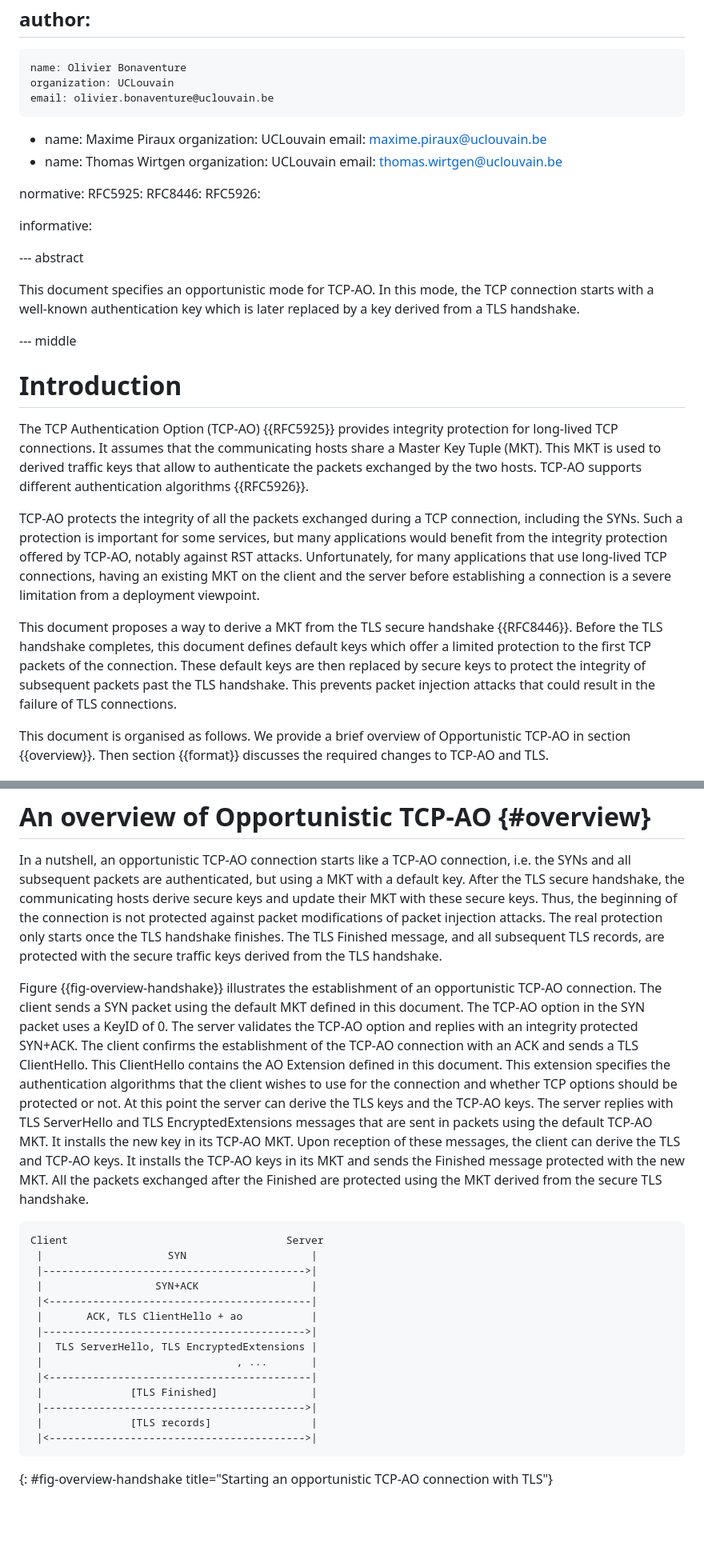
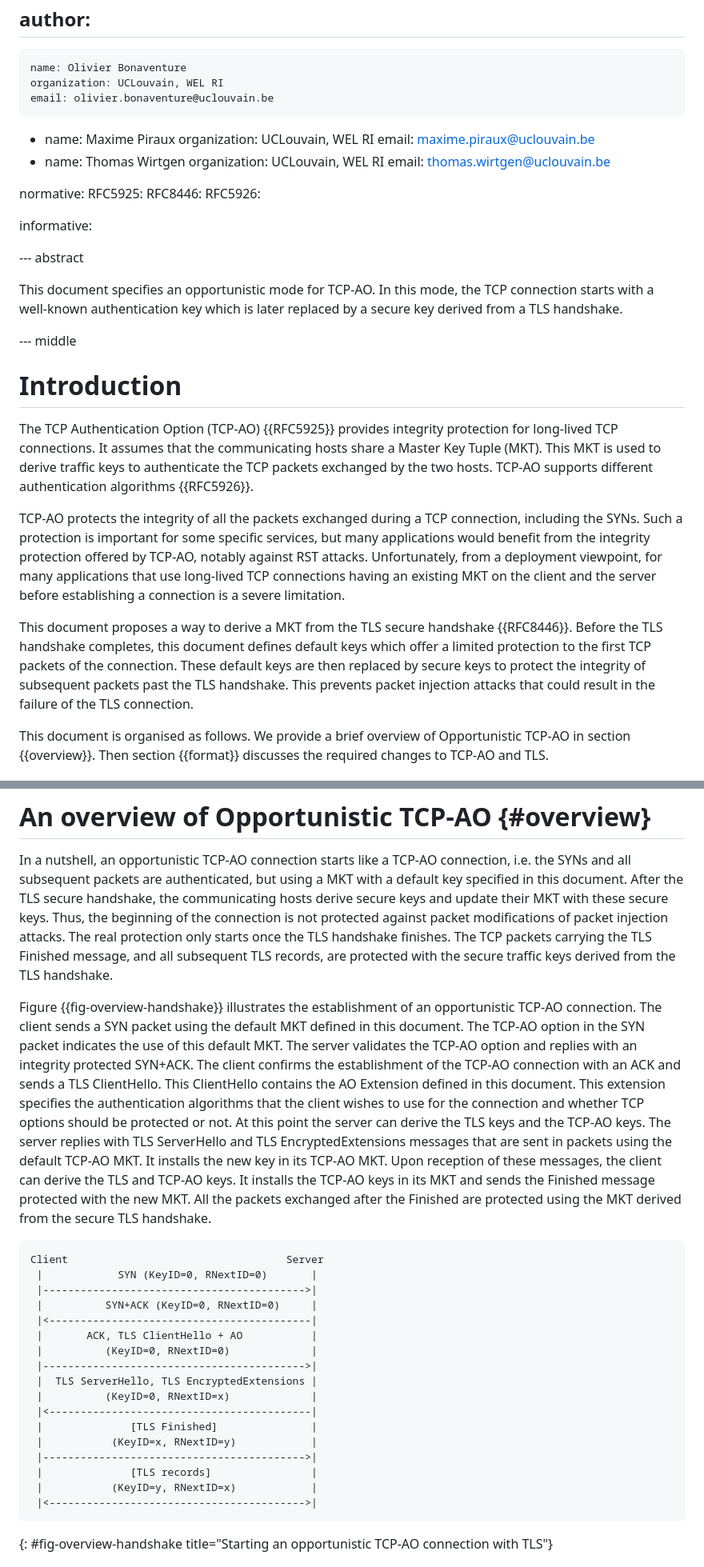
Before and after one commit to IPNetworkingLab/draft-tcp-ao-tls, a Markdown page: draft-bonaventure-tcp-ao-tls.md, 2 parts joined by grey strips. Shown: that part at 80% size. Drawn GitHub-style; blank space fills up the shorter version.

```diff
--- a/draft-bonaventure-tcp-ao-tls.md
+++ b/draft-bonaventure-tcp-ao-tls.md
@@ -27,15 +27,15 @@ venue:
 author:
  -
     name: Olivier Bonaventure
-    organization: UCLouvain
+    organization: UCLouvain, WEL RI
     email: olivier.bonaventure@uclouvain.be
  -
     name: Maxime Piraux
-    organization: UCLouvain
+    organization: UCLouvain, WEL RI
     email: maxime.piraux@uclouvain.be
  -
     name: Thomas Wirtgen
-    organization: UCLouvain
+    organization: UCLouvain, WEL RI
     email: thomas.wirtgen@uclouvain.be
 
 
@@ -51,7 +51,7 @@ informative:
 
 This document specifies an opportunistic mode for TCP-AO. In this mode, the TCP
 connection starts with a well-known authentication key which is later replaced
-by a key derived from a TLS handshake.
+by a secure key derived from a TLS handshake.
 
 --- middle
 
@@ -60,25 +60,25 @@ by a key derived from a TLS handshake.
 
 The TCP Authentication Option (TCP-AO) {{RFC5925}} provides integrity
 protection for long-lived TCP connections. It assumes that the communicating
-hosts share a Master Key Tuple (MKT). This MKT is used to derived traffic
-keys that allow to authenticate the packets exchanged by the two hosts.
+hosts share a Master Key Tuple (MKT). This MKT is used to derive traffic
+keys to authenticate the TCP packets exchanged by the two hosts.
 TCP-AO supports different authentication algorithms {{RFC5926}}.
 
 TCP-AO protects the integrity of all the packets exchanged during a TCP
-connection, including the SYNs. Such a protection is important for some
+connection, including the SYNs. Such a protection is important for some specific
 services, but many applications would benefit from the integrity protection
-offered by TCP-AO, notably against RST attacks. Unfortunately, for many
-applications that use long-lived TCP connections, having an existing MKT on
-the client and the server before establishing a connection is a severe
-limitation from a deployment viewpoint.
+offered by TCP-AO, notably against RST attacks. Unfortunately, from a deployment
+viewpoint, for many applications that use long-lived TCP connections
+having an existing MKT on the client and the server before establishing a
+connection is a severe limitation.
 
 This document proposes a way to derive a MKT from the TLS secure handshake {{RFC8446}}.
 Before the TLS handshake completes, this document defines default keys which
 offer a limited protection to the first TCP packets of the connection.
 These default keys are then replaced by secure keys to protect the integrity of
 subsequent packets past the TLS handshake. This
-prevents packet injection attacks that could result in the failure of TLS
-connections.
+prevents packet injection attacks that could result in the failure of the TLS
+connection.
 
 This document is organised as follows. We provide a brief overview of
 Opportunistic TCP-AO in section {{overview}}. Then section {{format}} discusses the
@@ -98,18 +98,19 @@ Fields are placed starting from the high-order bits of each byte.
 
 In a nutshell, an opportunistic TCP-AO connection starts like a TCP-AO
 connection, i.e. the SYNs and all subsequent packets are authenticated,
-but using a MKT with a default key. After the TLS secure handshake, the
+but using a MKT with a default key specified in this document.
+After the TLS secure handshake, the
 communicating hosts derive secure keys and update their MKT with these
 secure keys. Thus, the beginning of the connection is not protected against
 packet modifications of packet injection attacks. The real protection only
-starts once the TLS handshake finishes. The TLS Finished message, and
-all subsequent TLS records, are protected with the secure traffic keys derived
-from the TLS handshake.
+starts once the TLS handshake finishes. The TCP packets carrying the TLS
+Finished message, and all subsequent TLS records, are protected with the
+secure traffic keys derived from the TLS handshake.
 
 Figure {{fig-overview-handshake}} illustrates the establishment of an
 opportunistic TCP-AO connection. The client sends a SYN packet using
 the default MKT defined in this document. The TCP-AO option in the SYN
-packet uses a KeyID of 0. The server validates the TCP-AO
+packet indicates the use of this default MKT. The server validates the TCP-AO
 option and replies with an integrity protected SYN+ACK.
 The client confirms the establishment
 of the TCP-AO connection with an ACK and sends a TLS ClientHello. This
@@ -127,18 +128,21 @@ Finished are protected using the MKT derived from the secure TLS handshake.
 
 ~~~~~~~~~~~~~~~~~~~~~~~~~~~
 Client                                   Server
- |                    SYN                    |
+ |            SYN (KeyID=0, RNextID=0)       |
  |------------------------------------------>|
- |                  SYN+ACK                  |
+ |          SYN+ACK (KeyID=0, RNextID=0)     |
  |<------------------------------------------|
- |       ACK, TLS ClientHello + ao           |
+ |       ACK, TLS ClientHello + AO           |
+ |          (KeyID=0, RNextID=0)             |
  |------------------------------------------>|
  |  TLS ServerHello, TLS EncryptedExtensions |
- |                               , ...       |
+ |          (KeyID=0, RNextID=x)             |
  |<------------------------------------------|
  |              [TLS Finished]               |
+ |           (KeyID=x, RNextID=y)            |
  |------------------------------------------>|
  |              [TLS records]                |
+ |           (KeyID=y, RNextID=x)            |
  |<----------------------------------------->|
 ~~~~~~~~~~~~~~~~~~~~~~~~~~~
 {: #fig-overview-handshake title="Starting an opportunistic TCP-AO connection with TLS"}
```
Also changed, not shown: other parts of draft-bonaventure-tcp-ao-tls.md (+13 -38 lines).
